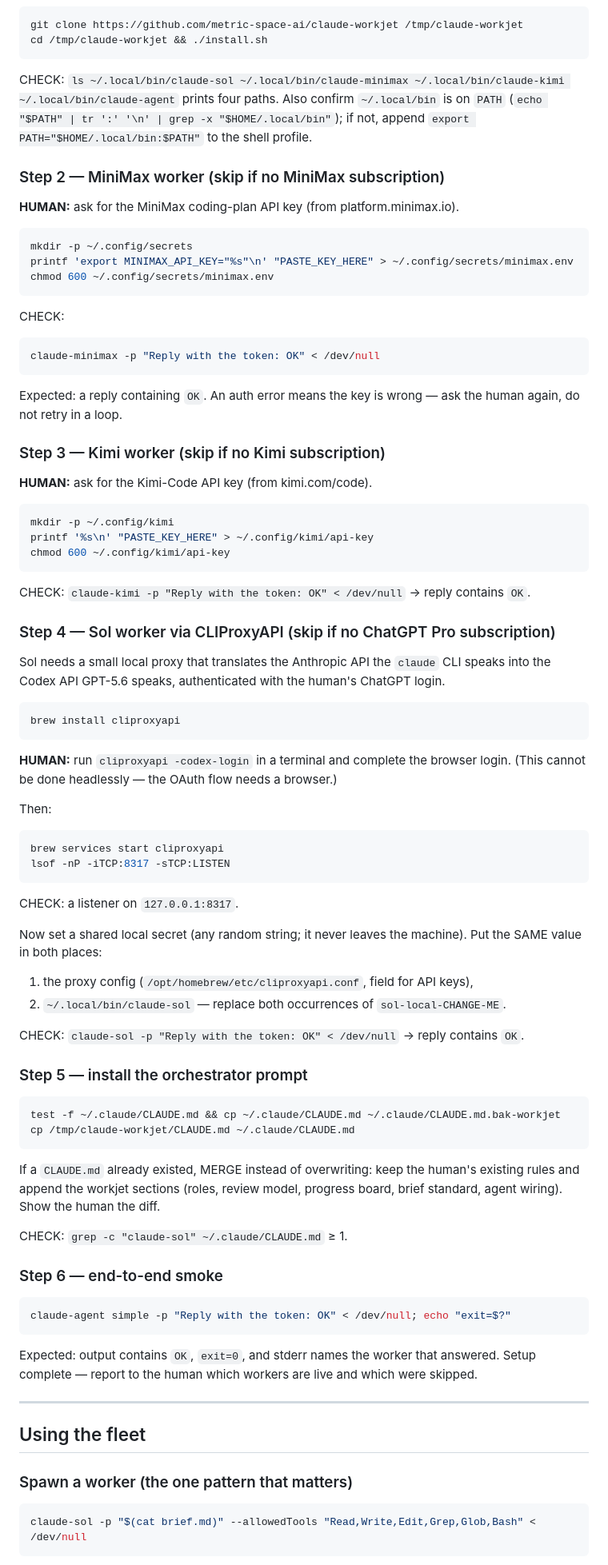
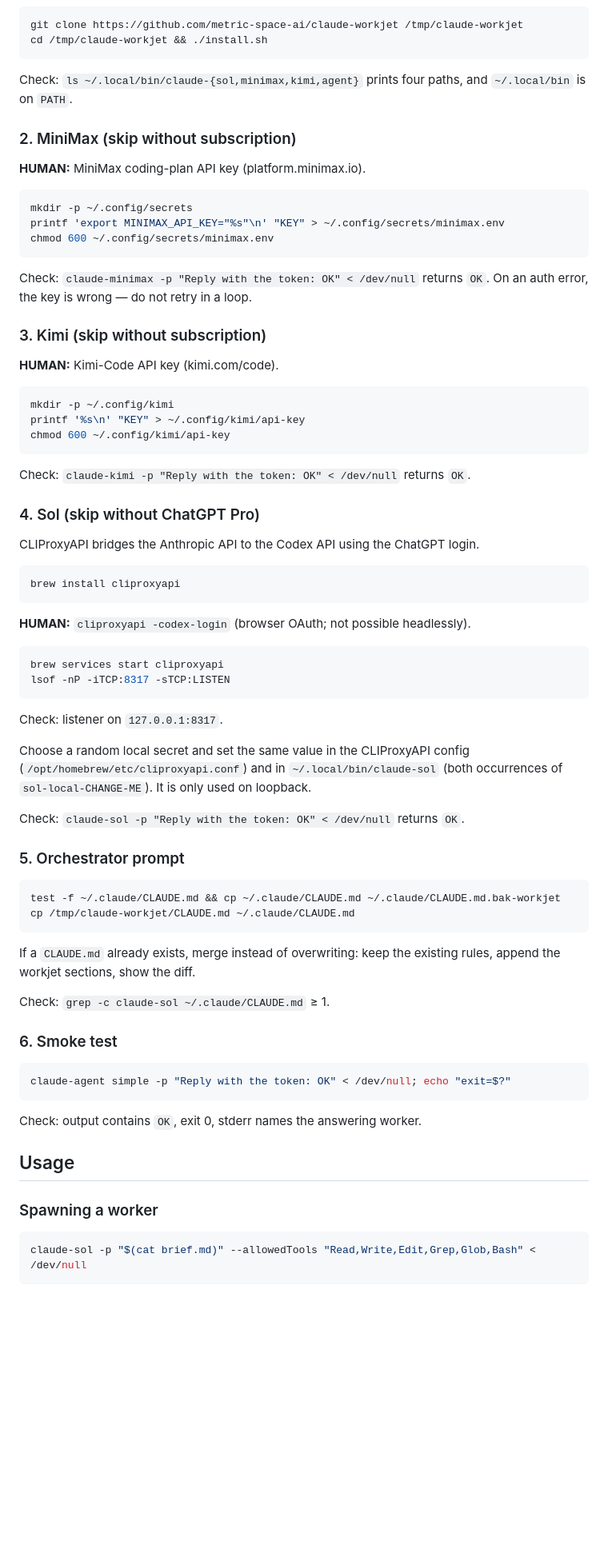
Before and after one commit to metric-space-ai/claude-workjet, a Markdown page: README.md, the part around one of its changes. Shown at 80% size. Drawn GitHub-style; blank space fills up the shorter version.

Commit message:
readme: sober technical rewrite

````diff
--- a/README.md
+++ b/README.md
@@ -55,88 +43,75 @@ git clone https://github.com/metric-space-ai/claude-workjet /tmp/claude-workjet
 cd /tmp/claude-workjet && ./install.sh
 ```
 
-CHECK: `ls ~/.local/bin/claude-sol ~/.local/bin/claude-minimax ~/.local/bin/claude-kimi ~/.local/bin/claude-agent` prints four paths. Also confirm `~/.local/bin` is on `PATH` (`echo "$PATH" | tr ':' '\n' | grep -x "$HOME/.local/bin"`); if not, append `export PATH="$HOME/.local/bin:$PATH"` to the shell profile.
+Check: `ls ~/.local/bin/claude-{sol,minimax,kimi,agent}` prints four paths, and `~/.local/bin` is on `PATH`.
 
-### Step 2 — MiniMax worker (skip if no MiniMax subscription)
+### 2. MiniMax (skip without subscription)
 
-**HUMAN:** ask for the MiniMax coding-plan API key (from platform.minimax.io).
+**HUMAN:** MiniMax coding-plan API key (platform.minimax.io).
 
 ```sh
 mkdir -p ~/.config/secrets
-printf 'export MINIMAX_API_KEY="%s"\n' "PASTE_KEY_HERE" > ~/.config/secrets/minimax.env
+printf 'export MINIMAX_API_KEY="%s"\n' "KEY" > ~/.config/secrets/minimax.env
 chmod 600 ~/.config/secrets/minimax.env
 ```
 
-CHECK:
+Check: `claude-minimax -p "Reply with the token: OK" < /dev/null` returns `OK`. On an auth error, the key is wrong — do not retry in a loop.
 
-```sh
-claude-minimax -p "Reply with the token: OK" < /dev/null
-```
+### 3. Kimi (skip without subscription)
 
-Expected: a reply containing `OK`. An auth error means the key is wrong — ask the human again, do not retry in a loop.
-
-### Step 3 — Kimi worker (skip if no Kimi subscription)
-
-**HUMAN:** ask for the Kimi-Code API key (from kimi.com/code).
+**HUMAN:** Kimi-Code API key (kimi.com/code).
 
 ```sh
 mkdir -p ~/.config/kimi
-printf '%s\n' "PASTE_KEY_HERE" > ~/.config/kimi/api-key
+printf '%s\n' "KEY" > ~/.config/kimi/api-key
 chmod 600 ~/.config/kimi/api-key
 ```
 
-CHECK: `claude-kimi -p "Reply with the token: OK" < /dev/null` → reply contains `OK`.
+Check: `claude-kimi -p "Reply with the token: OK" < /dev/null` returns `OK`.
 
-### Step 4 — Sol worker via CLIProxyAPI (skip if no ChatGPT Pro subscription)
+### 4. Sol (skip without ChatGPT Pro)
 
-Sol needs a small local proxy that translates the Anthropic API the `claude` CLI speaks into the Codex API GPT-5.6 speaks, authenticated with the human's ChatGPT login.
+CLIProxyAPI bridges the Anthropic API to the Codex API using the ChatGPT login.
 
 ```sh
 brew install cliproxyapi
 ```
 
-**HUMAN:** run `cliproxyapi -codex-login` in a terminal and complete the browser login. (This cannot be done headlessly — the OAuth flow needs a browser.)
-
-Then:
+**HUMAN:** `cliproxyapi -codex-login` (browser OAuth; not possible headlessly).
 
 ```sh
 brew services start cliproxyapi
 lsof -nP -iTCP:8317 -sTCP:LISTEN
 ```
 
-CHECK: a listener on `127.0.0.1:8317`.
+Check: listener on `127.0.0.1:8317`.
 
-Now set a shared local secret (any random string; it never leaves the machine). Put the SAME value in both places:
+Choose a random local secret and set the same value in the CLIProxyAPI config (`/opt/homebrew/etc/cliproxyapi.conf`) and in `~/.local/bin/claude-sol` (both occurrences of `sol-local-CHANGE-ME`). It is only used on loopback.
 
-1. the proxy config (`/opt/homebrew/etc/cliproxyapi.conf`, field for API keys),
-2. `~/.local/bin/claude-sol` — replace both occurrences of `sol-local-CHANGE-ME`.
+Check: `claude-sol -p "Reply with the token: OK" < /dev/null` returns `OK`.
 
-CHECK: `claude-sol -p "Reply with the token: OK" < /dev/null` → reply contains `OK`.
-
-### Step 5 — install the orchestrator prompt
+### 5. Orchestrator prompt
 
 ```sh
 test -f ~/.claude/CLAUDE.md && cp ~/.claude/CLAUDE.md ~/.claude/CLAUDE.md.bak-workjet
 cp /tmp/claude-workjet/CLAUDE.md ~/.claude/CLAUDE.md
 ```
 
-If a `CLAUDE.md` already existed, MERGE instead of overwriting: keep the human's existing rules and append the workjet sections (roles, review model, progress board, brief standard, agent wiring). Show the human the diff.
+If a `CLAUDE.md` already exists, merge instead of overwriting: keep the existing rules, append the workjet sections, show the diff.
 
-CHECK: `grep -c "claude-sol" ~/.claude/CLAUDE.md` ≥ 1.
+Check: `grep -c claude-sol ~/.claude/CLAUDE.md` ≥ 1.
 
-### Step 6 — end-to-end smoke
+### 6. Smoke test
 
 ```sh
 claude-agent simple -p "Reply with the token: OK" < /dev/null; echo "exit=$?"
 ```
 
-Expected: output contains `OK`, `exit=0`, and stderr names the worker that answered. Setup complete — report to the human which workers are live and which were skipped.
+Check: output contains `OK`, exit 0, stderr names the answering worker.
 
----
+## Usage
 
-## Using the fleet
-
-### Spawn a worker (the one pattern that matters)
+### Spawning a worker
 
 ```sh
 claude-sol -p "$(cat brief.md)" --allowedTools "Read,Write,Edit,Grep,Glob,Bash" < /dev/null
````
Also changed, not shown: other parts of README.md (+39 -55 lines).
